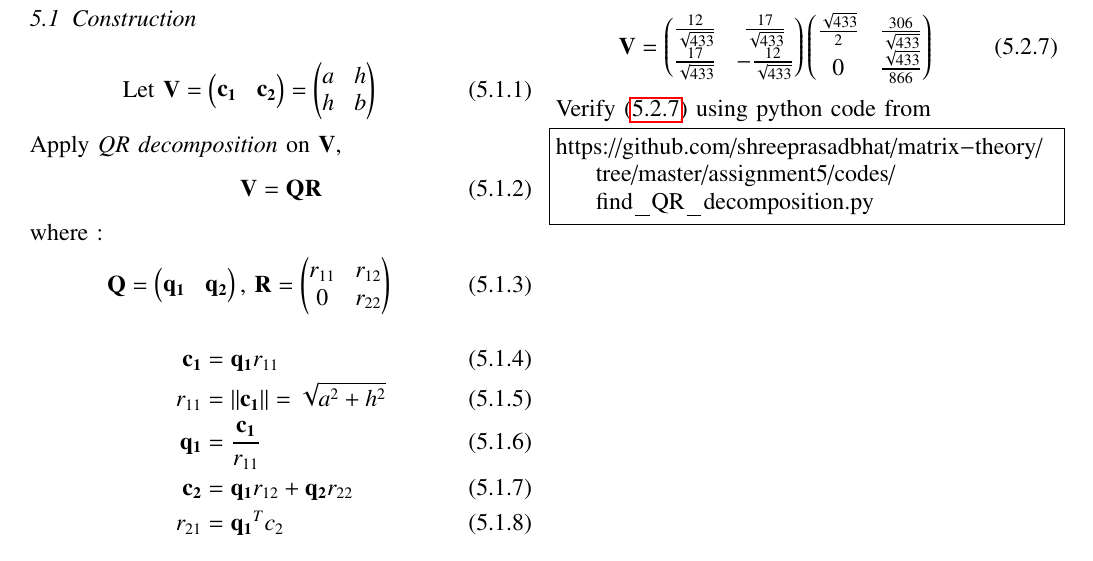
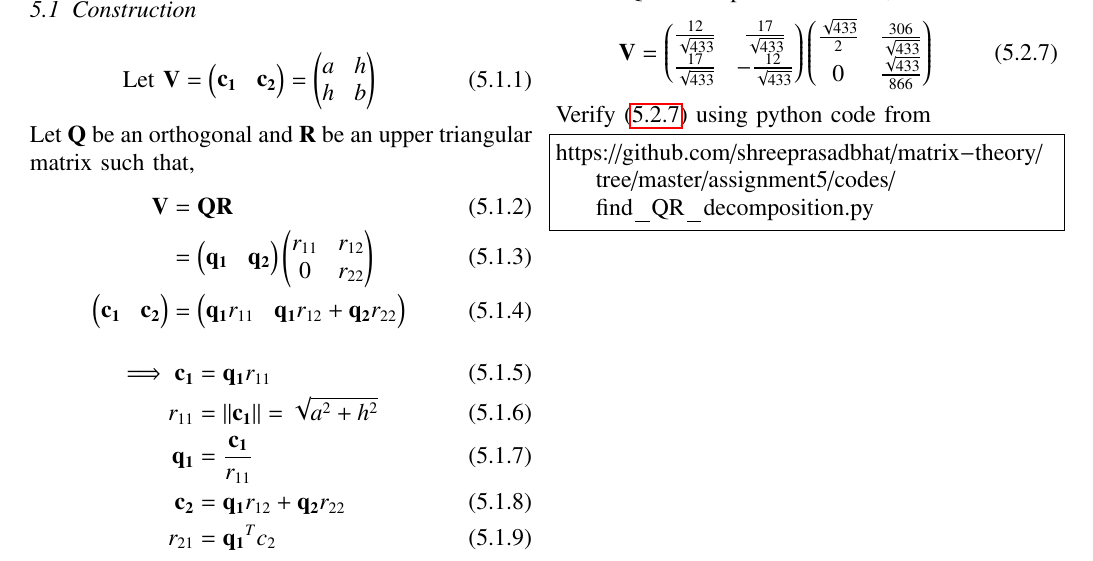
Before and after one commit to shreeprasadbhat/matrix-theory, a LaTeX problem sheet (assignment5/assignment5.tex): part of page 3 of 3, cut so that both start at the same text. Compiled offline with pdfLaTeX.

Commit message:
improvements

```diff
--- a/assignment5/assignment5.tex
+++ b/assignment5/assignment5.tex
@@ -406,17 +406,14 @@ https://github.com/shreeprasadbhat/matrix-theory/tree/master/assignment5/codes/c
 \begin{equation}\label{eq28}
 	\text{Let } \vec{V} = \myvec{\vec{c_1} & \vec{c_2}} = \myvec{a & h\\h & b}
 \end{equation}
-Apply $\textit{QR decomposition}$ on $\vec{V}$,
-\begin{equation}\label{eq29}
-	\vec{V} = \vec{Q}\vec{R}
-\end{equation}
-where :
-\begin{align}
-	\label{eq30}\vec{Q} = \myvec{\vec{q_1} & \vec{q_2}} \text{, }
-	\vec{R} = \myvec{r_{11} & r_{12}\\0 & r_{22}}
+Let $\vec{Q}$ be an orthogonal and $\vec{R}$ be an upper triangular matrix such that,
+\begin{align}\label{eq29}
+	\vec{V} &= \vec{Q}\vec{R}\\
+	&= \myvec{\vec{q_1} & \vec{q_2}}\myvec{r_{11} & r_{12}\\0 & r_{22}}\\
+	\myvec{\vec{c_1} & \vec{c_2}} &= \myvec{\vec{q_1}r_{11} & \vec{q_1}r_{12} + \vec{q_2}r_{22}}
 \end{align}
 \begin{align}
-	\label{eq32}\vec{c_1} &= \vec{q_1}r_{11}\\
+	\label{eq32}\implies\vec{c_1} &= \vec{q_1}r_{11}\\
 	\label{eq33}r_{11} &= \norm{\vec{c_1}} = \sqrt{a^2 + h^2}\\
 	\label{eq34}\vec{q_1} &= \frac{\vec{c_1}}{r_{11}}\\
 	\label{eq35}\vec{c_2} &= \vec{q_1}r_{12} + \vec{q_2}r_{22}\\
```
Also changed, not shown: assignment5/assignment5.pdf, assignment5/assignment5.tex (4 more changed lines).
